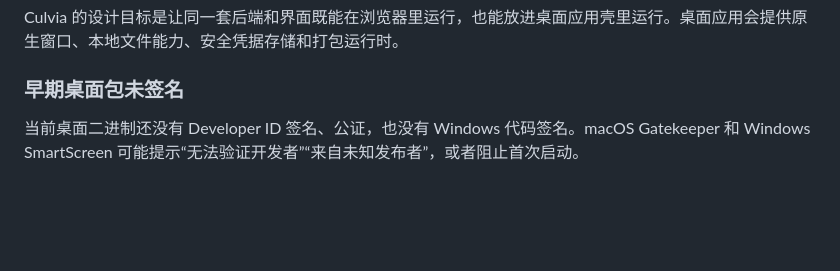
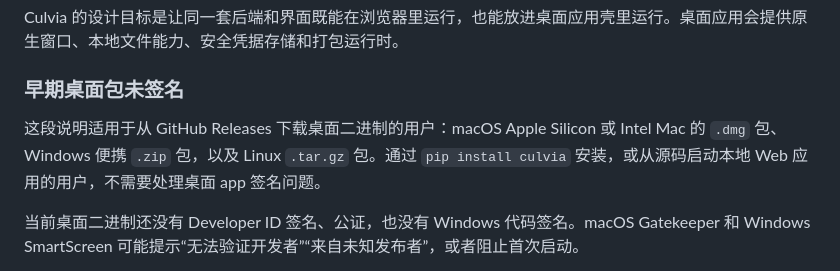
Before and after one commit to yangzhg/culvia, a Markdown page: README.zh-CN.md, the part around the change. Rendered like a GitHub page; blank space fills up the shorter version.

```diff
--- a/README.zh-CN.md
+++ b/README.zh-CN.md
@@ -93,6 +93,8 @@ Culvia 的设计目标是让同一套后端和界面既能在浏览器里运行
 
 ### 早期桌面包未签名
 
+这段说明适用于从 GitHub Releases 下载桌面二进制的用户：macOS Apple Silicon 或 Intel Mac 的 `.dmg` 包、Windows 便携 `.zip` 包，以及 Linux `.tar.gz` 包。通过 `pip install culvia` 安装，或从源码启动本地 Web 应用的用户，不需要处理桌面 app 签名问题。
+
 当前桌面二进制还没有 Developer ID 签名、公证，也没有 Windows 代码签名。macOS Gatekeeper 和 Windows SmartScreen 可能提示“无法验证开发者”“来自未知发布者”，或者阻止首次启动。
 
 只从项目 GitHub Releases 页面下载桌面包，并在运行前核对同页发布的 `.sha256` 文件。如果你信任该构建，可以按下面方式打开：
```
Also changed, not shown: README.md (+2 -0 lines).
